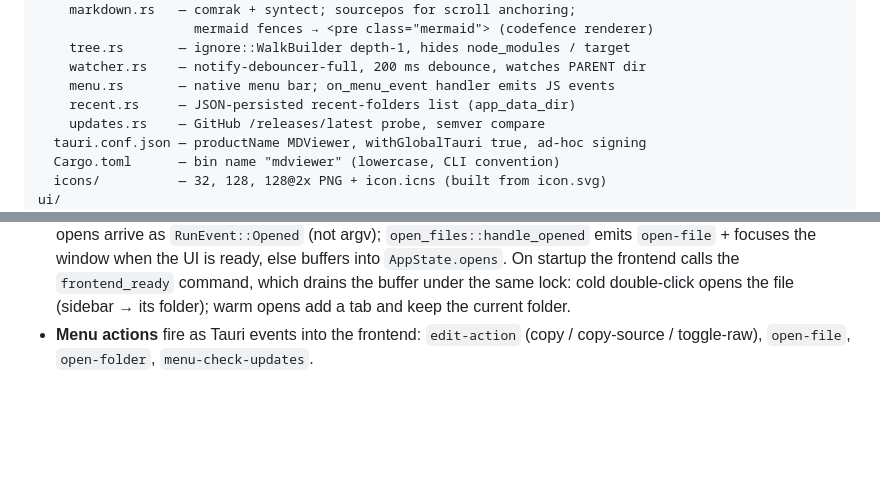
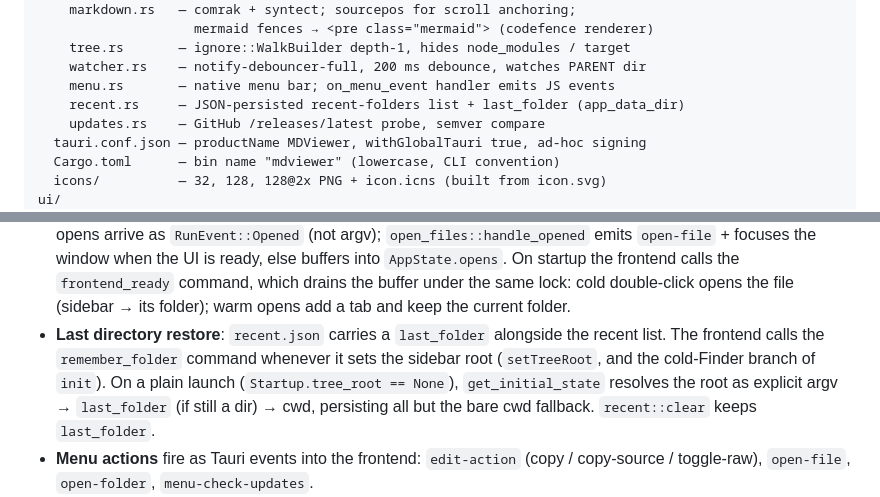
Before and after one commit to larsakeekstrand/mdviewer, a Markdown page: CLAUDE.md, 2 parts joined by grey strips. Rendered like a GitHub page; blank space fills up the shorter version.

Commit message:
Document last-directory restore in CLAUDE.md

```diff
--- a/CLAUDE.md
+++ b/CLAUDE.md
@@ -40,7 +40,7 @@ src-tauri/
     tree.rs       — ignore::WalkBuilder depth-1, hides node_modules / target
     watcher.rs    — notify-debouncer-full, 200 ms debounce, watches PARENT dir
     menu.rs       — native menu bar; on_menu_event handler emits JS events
-    recent.rs     — JSON-persisted recent-folders list (app_data_dir)
+    recent.rs     — JSON-persisted recent-folders list + last_folder (app_data_dir)
     updates.rs    — GitHub /releases/latest probe, semver compare
   tauri.conf.json — productName MDViewer, withGlobalTauri true, ad-hoc signing
   Cargo.toml      — bin name "mdviewer" (lowercase, CLI convention)
@@ -83,6 +83,12 @@ icon.svg          — source for icon regeneration
   the `frontend_ready` command, which drains the buffer under the same lock:
   cold double-click opens the file (sidebar → its folder); warm opens add a tab
   and keep the current folder.
+- **Last directory restore**: `recent.json` carries a `last_folder` alongside
+  the recent list. The frontend calls the `remember_folder` command whenever it
+  sets the sidebar root (`setTreeRoot`, and the cold-Finder branch of `init`).
+  On a plain launch (`Startup.tree_root == None`), `get_initial_state` resolves
+  the root as explicit argv → `last_folder` (if still a dir) → cwd, persisting
+  all but the bare cwd fallback. `recent::clear` keeps `last_folder`.
 - **Menu actions** fire as Tauri events into the frontend:
   `edit-action` (copy / copy-source / toggle-raw), `open-file`, `open-folder`,
   `menu-check-updates`.
```
